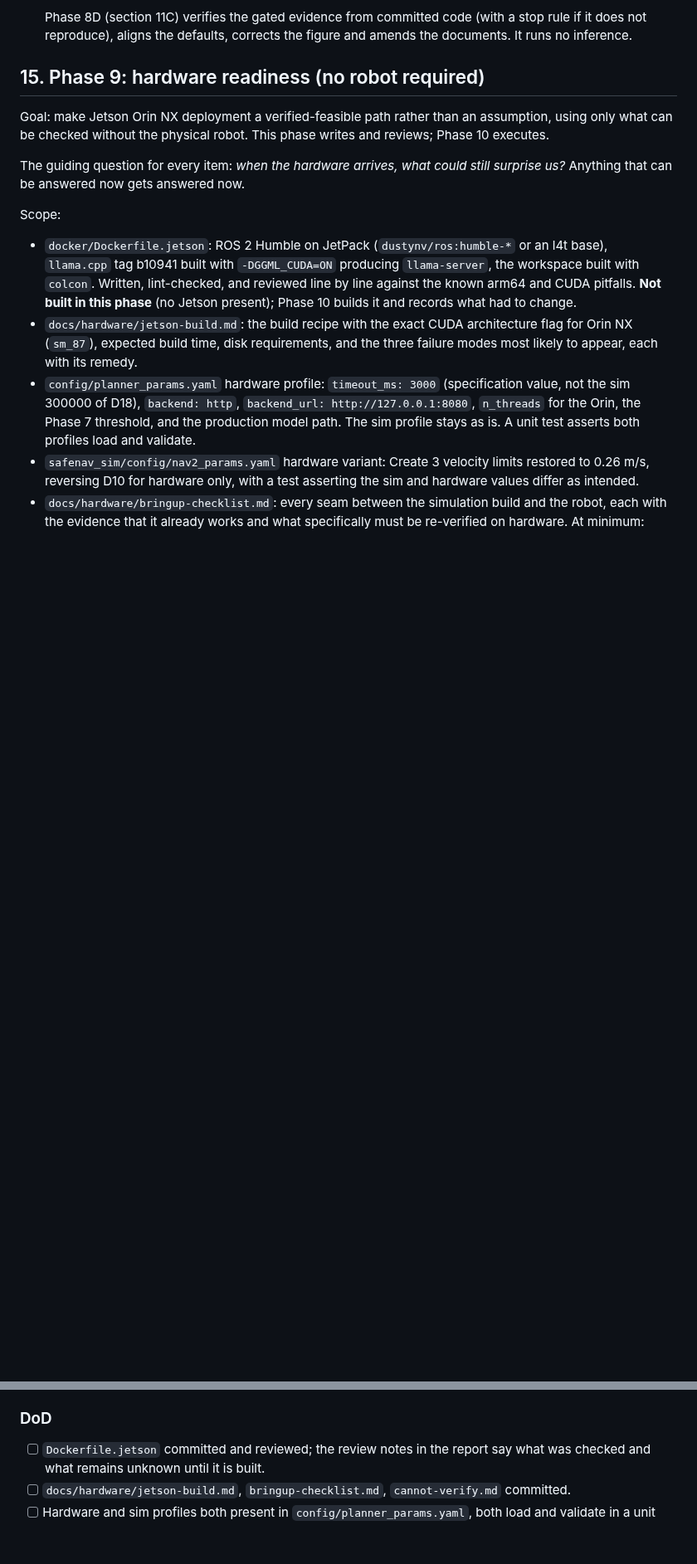
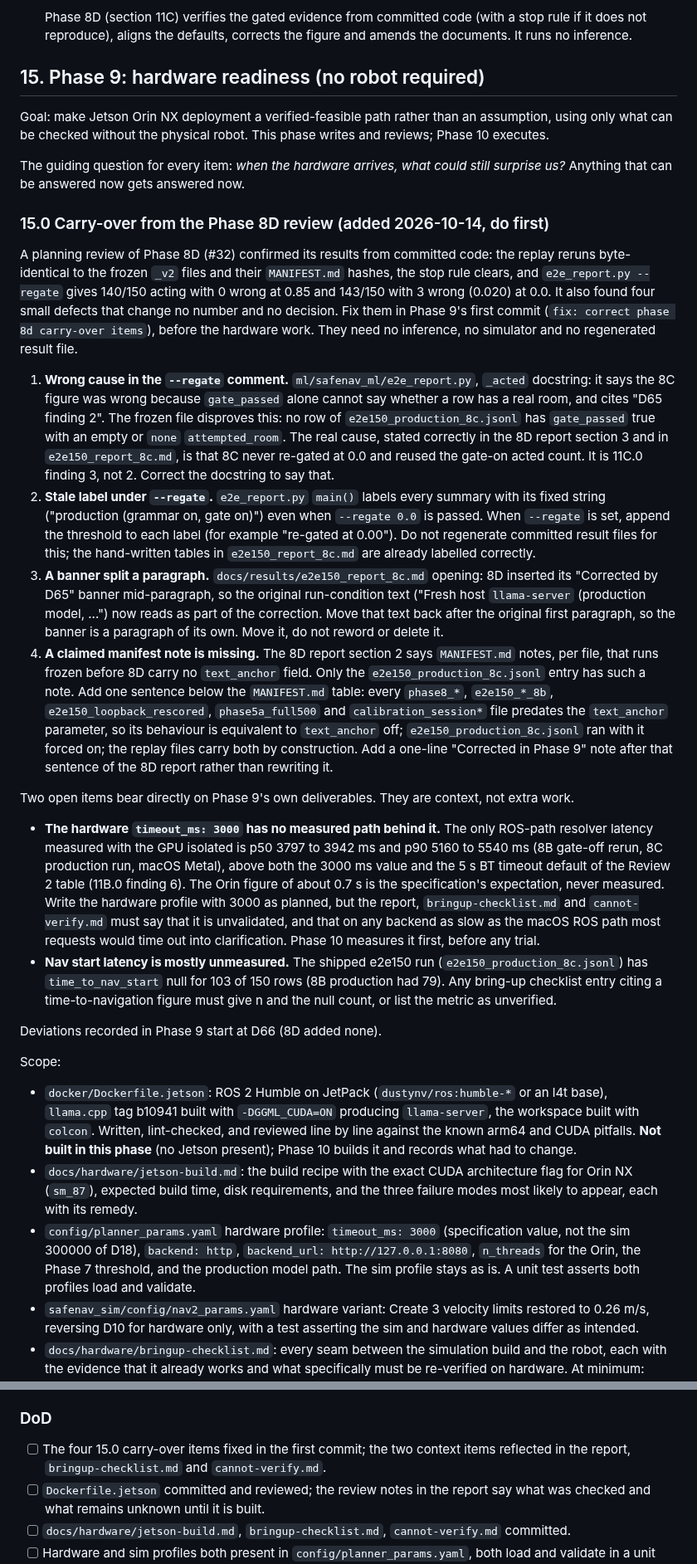
Before and after one commit to kanadb004/safenav-llm-ros-waypoint, a Markdown page: docs/PLAN.md, 2 parts joined by grey strips. Shown at 83% size. Drawn GitHub-style; blank space fills up the shorter version.

Commit message:
docs: fold phase 8d review carry-over into phase 9

```diff
--- a/docs/PLAN.md
+++ b/docs/PLAN.md
@@ -2248,6 +2248,58 @@ executes.
 The guiding question for every item: *when the hardware arrives, what could still surprise us?*
 Anything that can be answered now gets answered now.
 
+### 15.0 Carry-over from the Phase 8D review (added 2026-10-14, do first)
+
+A planning review of Phase 8D (#32) confirmed its results from committed code: the replay
+reruns byte-identical to the frozen `_v2` files and their `MANIFEST.md` hashes, the stop rule
+clears, and `e2e_report.py --regate` gives 140/150 acting with 0 wrong at 0.85 and 143/150 with
+3 wrong (0.020) at 0.0. It also found four small defects that change no number and no decision.
+Fix them in Phase 9's first commit (`fix: correct phase 8d carry-over items`), before the
+hardware work. They need no inference, no simulator and no regenerated result file.
+
+1. **Wrong cause in the `--regate` comment.** `ml/safenav_ml/e2e_report.py`, `_acted`
+   docstring: it says the 8C figure was wrong because `gate_passed` alone cannot say whether a
+   row has a real room, and cites "D65 finding 2". The frozen file disproves this: no row of
+   `e2e150_production_8c.jsonl` has `gate_passed` true with an empty or `none`
+   `attempted_room`. The real cause, stated correctly in the 8D report section 3 and in
+   `e2e150_report_8c.md`, is that 8C never re-gated at 0.0 and reused the gate-on acted count.
+   It is 11C.0 finding 3, not 2. Correct the docstring to say that.
+2. **Stale label under `--regate`.** `e2e_report.py` `main()` labels every summary with its fixed
+   string ("production (grammar on, gate on)") even when `--regate 0.0` is passed. When
+   `--regate` is set, append the threshold to each label (for example "re-gated at 0.00"). Do
+   not regenerate committed result files for this; the hand-written tables in
+   `e2e150_report_8c.md` are already labelled correctly.
+3. **A banner split a paragraph.** `docs/results/e2e150_report_8c.md` opening: 8D inserted its
+   "Corrected by D65" banner mid-paragraph, so the original run-condition text ("Fresh host
+   `llama-server` (production model, ...") now reads as part of the correction. Move that text
+   back after the original first paragraph, so the banner is a paragraph of its own. Move it,
+   do not reword or delete it.
+4. **A claimed manifest note is missing.** The 8D report section 2 says `MANIFEST.md` notes,
+   per file, that runs frozen before 8D carry no `text_anchor` field. Only the
+   `e2e150_production_8c.jsonl` entry has such a note. Add one sentence below the
+   `MANIFEST.md` table: every `phase8_*`, `e2e150_*_8b`, `e2e150_loopback_rescored`,
+   `phase5a_full500` and `calibration_session*` file predates the `text_anchor` parameter, so
+   its behaviour is equivalent to `text_anchor` off; `e2e150_production_8c.jsonl` ran with it
+   forced on; the replay files carry both by construction. Add a one-line "Corrected in Phase 9"
+   note after that sentence of the 8D report rather than rewriting it.
+
+Two open items bear directly on Phase 9's own deliverables. They are context, not extra work.
+
+- **The hardware `timeout_ms: 3000` has no measured path behind it.** The only ROS-path
+  resolver latency measured with the GPU isolated is p50 3797 to 3942 ms and p90 5160 to 5540
+  ms (8B gate-off rerun, 8C production run, macOS Metal), above both the 3000 ms value and the
+  5 s BT timeout default of the Review 2 table (11B.0 finding 6). The Orin figure of about 0.7 s is
+  the specification's expectation, never measured. Write the hardware profile with 3000 as
+  planned, but the report, `bringup-checklist.md` and `cannot-verify.md` must say that it is
+  unvalidated, and that on any backend as slow as the macOS ROS path most requests would time
+  out into clarification. Phase 10 measures it first, before any trial.
+- **Nav start latency is mostly unmeasured.** The shipped e2e150 run
+  (`e2e150_production_8c.jsonl`) has `time_to_nav_start` null for 103 of 150 rows (8B production
+  had 79). Any bring-up checklist entry citing a time-to-navigation figure must give n and the
+  null count, or list the metric as unverified.
+
+Deviations recorded in Phase 9 start at D66 (8D added none).
+
 Scope:
 
 - `docker/Dockerfile.jetson`: ROS 2 Humble on JetPack (`dustynv/ros:humble-*` or an l4t base),
@@ -2279,6 +2331,8 @@ Scope:
 
 ### DoD
 
+- [ ] The four 15.0 carry-over items fixed in the first commit; the two context items reflected
+      in the report, `bringup-checklist.md` and `cannot-verify.md`.
 - [ ] `Dockerfile.jetson` committed and reviewed; the review notes in the report say what was
       checked and what remains unknown until it is built.
 - [ ] `docs/hardware/jetson-build.md`, `bringup-checklist.md`, `cannot-verify.md` committed.
```
